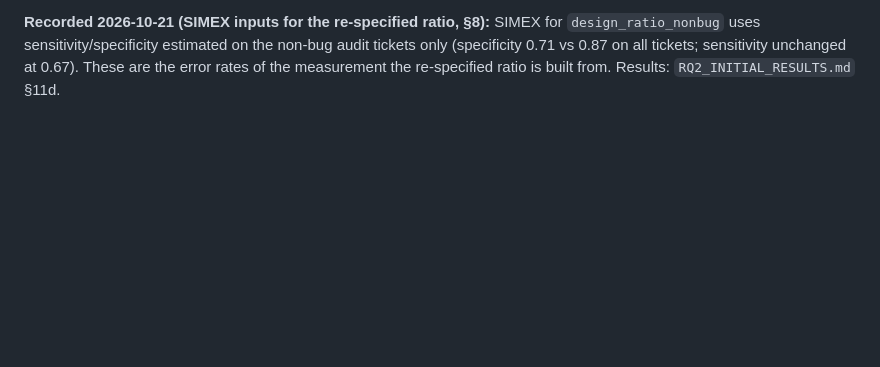
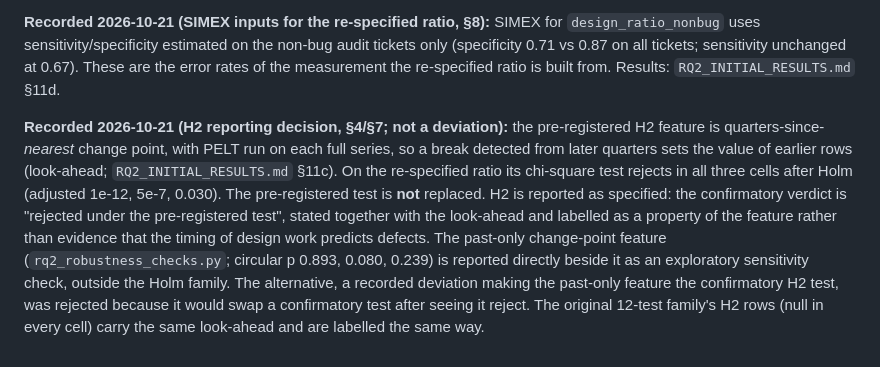
Before and after one commit to smmorgan/design-detection-and-defect-improvement, a Markdown page: paper/RQ2_PREREGISTRATION.md, the part around the change. Rendered like a GitHub page; blank space fills up the shorter version.

Commit message:
Record H2 reporting decision: pre-registered test kept, look-ahead stated

```diff
--- a/paper/RQ2_PREREGISTRATION.md
+++ b/paper/RQ2_PREREGISTRATION.md
@@ -371,3 +371,19 @@ per-project trends, decomposed counts, look-ahead-free change points):
 tickets only (specificity 0.71 vs 0.87 on all tickets; sensitivity unchanged at 0.67).
 These are the error rates of the measurement the re-specified ratio is built from.
 Results: `RQ2_INITIAL_RESULTS.md` §11d.
+
+**Recorded 2026-10-21 (H2 reporting decision, §4/§7; not a deviation):** the
+pre-registered H2 feature is quarters-since-*nearest* change point, with PELT run
+on each full series, so a break detected from later quarters sets the value of
+earlier rows (look-ahead; `RQ2_INITIAL_RESULTS.md` §11c). On the re-specified
+ratio its chi-square test rejects in all three cells after Holm (adjusted 1e-12,
+5e-7, 0.030). The pre-registered test is **not** replaced. H2 is reported as
+specified: the confirmatory verdict is "rejected under the pre-registered test",
+stated together with the look-ahead and labelled as a property of the feature
+rather than evidence that the timing of design work predicts defects. The
+past-only change-point feature (`rq2_robustness_checks.py`; circular p 0.893,
+0.080, 0.239) is reported directly beside it as an exploratory sensitivity check,
+outside the Holm family. The alternative, a recorded deviation making the
+past-only feature the confirmatory H2 test, was rejected because it would swap a
+confirmatory test after seeing it reject. The original 12-test family's H2 rows
+(null in every cell) carry the same look-ahead and are labelled the same way.
```
Also changed, not shown: RQ2_INITIAL_RESULTS.md (+4 -0 lines).
